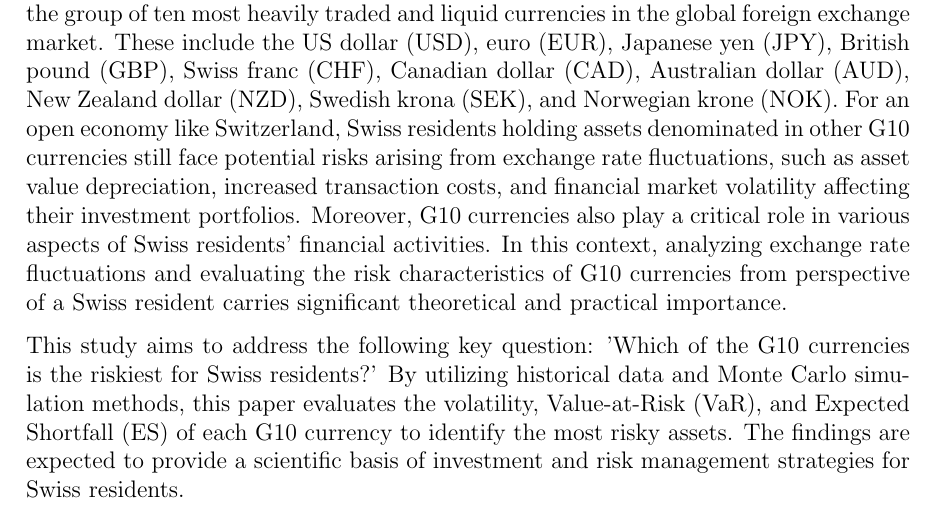
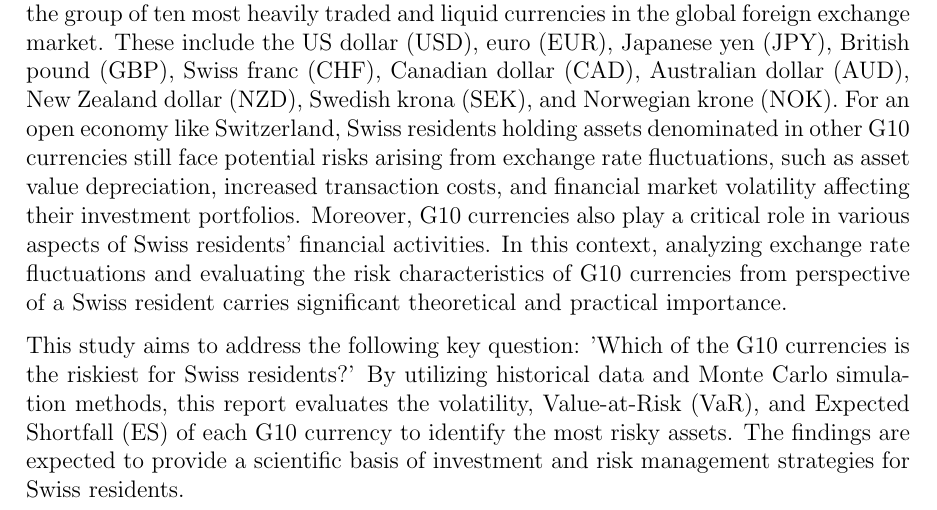
Before and after one commit to zongcai66/G10_currency_risk_for_Swiss_residents, a LaTeX document (reports/paper/text_paper.tex): part of page 1 of 6, cut so that both start at the same text. Compiled offline with pdfLaTeX.

Commit message:
Updates from Overleaf

```diff
--- a/reports/paper/text_paper.tex
+++ b/reports/paper/text_paper.tex
@@ -20,7 +20,7 @@ The rapid development of international trade and cross-border investment has pro
 
 According to the Bank for International Settlements (BIS)~\cite{bis2022report}, the daily trading volume of the global FX market has exceeded \$7 trillion, with G10 currencies forming the core of this market due to their high liquidity and active trading. The G10 currencies refer to the group of ten most heavily traded and liquid currencies in the global foreign exchange market. These include the US dollar (USD), euro (EUR), Japanese yen (JPY), British pound (GBP), Swiss franc (CHF), Canadian dollar (CAD), Australian dollar (AUD), New Zealand dollar (NZD), Swedish krona (SEK), and Norwegian krone (NOK). For an open economy like Switzerland, Swiss residents holding assets denominated in other G10 currencies still face potential risks arising from exchange rate fluctuations, such as asset value depreciation, increased transaction costs, and financial market volatility affecting their investment portfolios. Moreover, G10 currencies also play a critical role in various aspects of Swiss residents' financial activities. In this context, analyzing exchange rate fluctuations and evaluating the risk characteristics of G10 currencies from perspective of a Swiss resident carries significant theoretical and practical importance.
 
-This study aims to address the following key question: 'Which of the G10 currencies is the riskiest for Swiss residents?' By utilizing historical data and Monte Carlo simulation methods, this paper evaluates the volatility, Value-at-Risk (VaR), and Expected Shortfall (ES) of each G10 currency to identify the most risky assets. The findings are expected to provide a scientific basis of investment and risk management strategies for Swiss residents.
+This study aims to address the following key question: 'Which of the G10 currencies is the riskiest for Swiss residents?' By utilizing historical data and Monte Carlo simulation methods, this report evaluates the volatility, Value-at-Risk (VaR), and Expected Shortfall (ES) of each G10 currency to identify the most risky assets. The findings are expected to provide a scientific basis of investment and risk management strategies for Swiss residents.
 
 \section{Literature Review}
 A review of the existing literature provides insights into the relationship between exchange rate fluctuations, international trade, and cross-border investments. Auboin and Ruta~\cite{AUBOIN_RUTA_2013} highlight that exchange rate volatility introduces uncertainties for exporters and importers while profoundly impacting cross-border investments. Companies experiencing sharp exchange rate fluctuations may experience revenue shrinkage due to foreign currency depreciation or asset devaluation.
```
